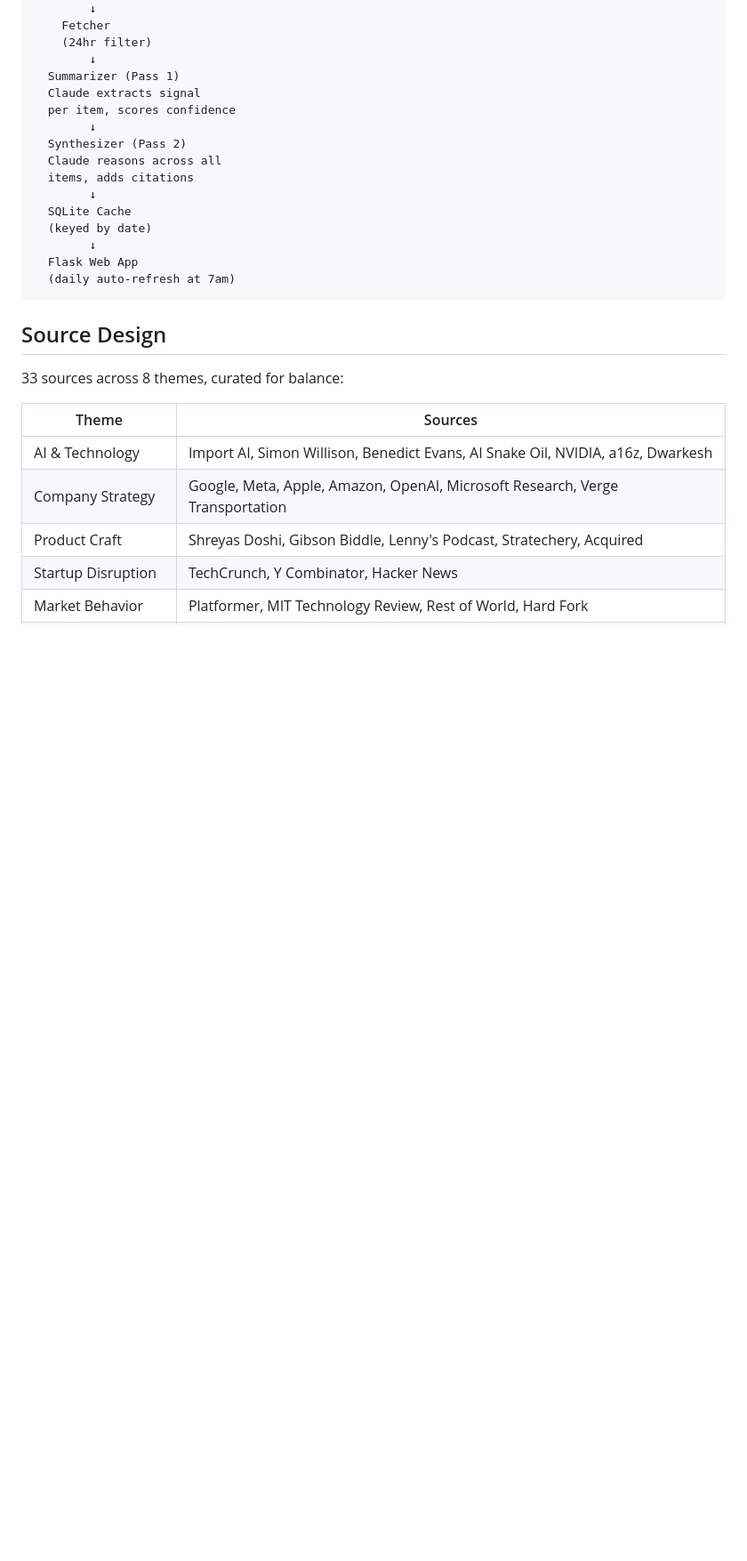
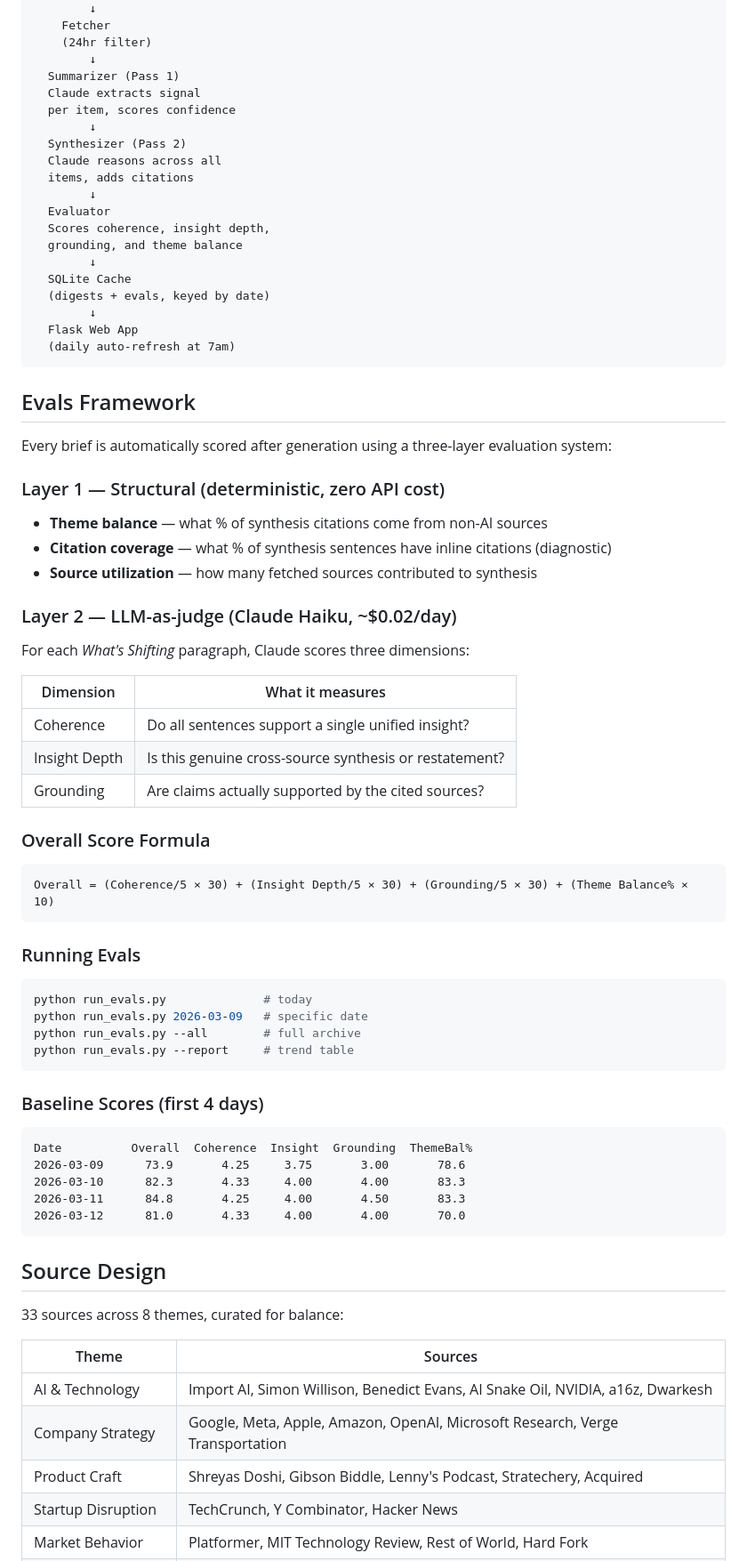
Before and after one commit to mounicasirineni/pm-intelligence-digest, a Markdown page: README.md, the part around one of its changes. Shown at 89% size. Rendered like a GitHub page; blank space fills up the shorter version.

Commit message:
docs: update README with archive, evals framework, and baseline scores

````diff
--- a/README.md
+++ b/README.md
@@ -37,11 +41,55 @@ RSS/Podcast Sources (33)
   Claude reasons across all
   items, adds citations
         ↓
+  Evaluator
+  Scores coherence, insight depth,
+  grounding, and theme balance
+        ↓
   SQLite Cache
-  (keyed by date)
+  (digests + evals, keyed by date)
         ↓
   Flask Web App
   (daily auto-refresh at 7am)
+```
+
+## Evals Framework
+
+Every brief is automatically scored after generation using a three-layer evaluation system:
+
+### Layer 1 — Structural (deterministic, zero API cost)
+- **Theme balance** — what % of synthesis citations come from non-AI sources
+- **Citation coverage** — what % of synthesis sentences have inline citations (diagnostic)
+- **Source utilization** — how many fetched sources contributed to synthesis
+
+### Layer 2 — LLM-as-judge (Claude Haiku, ~$0.02/day)
+For each *What's Shifting* paragraph, Claude scores three dimensions:
+
+| Dimension | What it measures |
+|---|---|
+| Coherence | Do all sentences support a single unified insight? |
+| Insight Depth | Is this genuine cross-source synthesis or restatement? |
+| Grounding | Are claims actually supported by the cited sources? |
+
+### Overall Score Formula
+```
+Overall = (Coherence/5 × 30) + (Insight Depth/5 × 30) + (Grounding/5 × 30) + (Theme Balance% × 10)
+```
+
+### Running Evals
+```bash
+python run_evals.py              # today
+python run_evals.py 2026-03-09   # specific date
+python run_evals.py --all        # full archive
+python run_evals.py --report     # trend table
+```
+
+### Baseline Scores (first 4 days)
+```
+Date          Overall  Coherence  Insight  Grounding  ThemeBal%
+2026-03-09      73.9       4.25     3.75       3.00       78.6
+2026-03-10      82.3       4.33     4.00       4.00       83.3
+2026-03-11      84.8       4.25     4.00       4.50       83.3
+2026-03-12      81.0       4.33     4.00       4.00       70.0
 ```
 
 ## Source Design
````
Also changed, not shown: other parts of README.md (+33 -36 lines).
